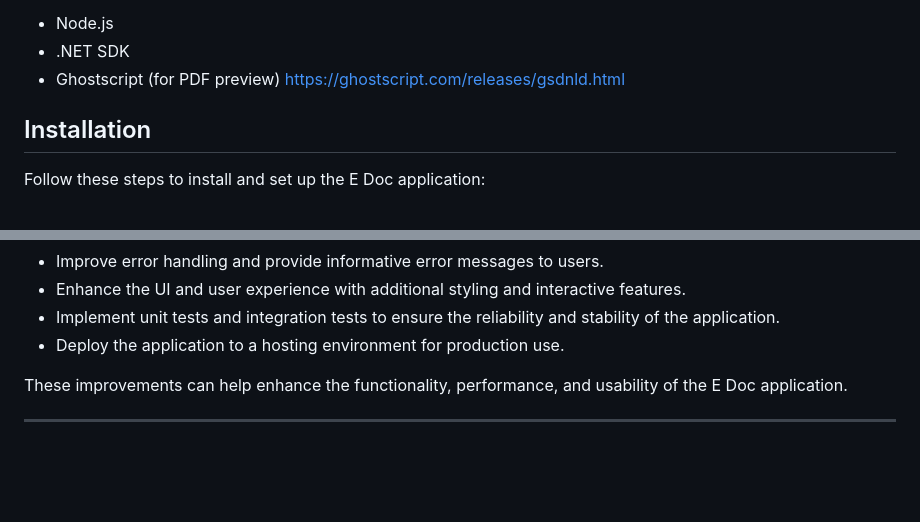
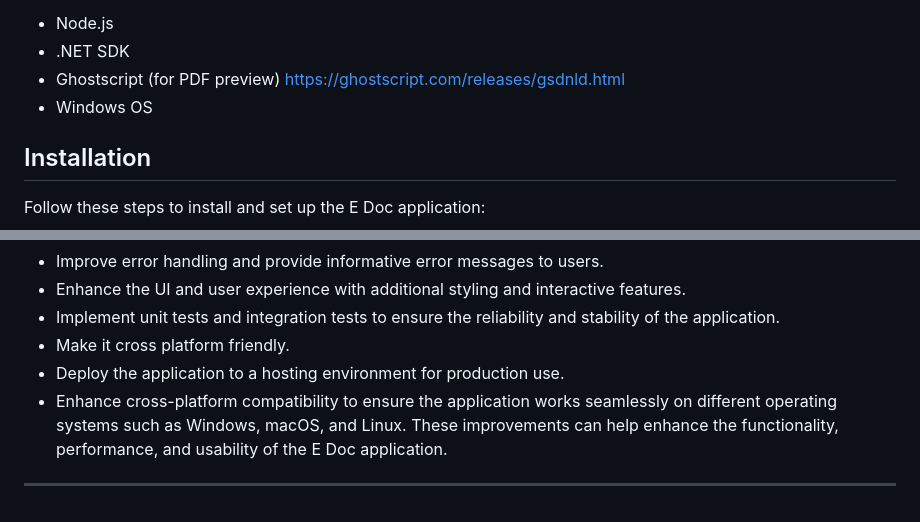
Before and after one commit to hamedkh29/edoc, a Markdown page: README.md, 2 parts joined by grey strips. Rendered like a GitHub page; blank space fills up the shorter version.

```diff
--- a/README.md
+++ b/README.md
@@ -33,6 +33,7 @@ Before running the E Doc application, ensure you have the following software ins
 *   Node.js
 *   .NET SDK
 *   Ghostscript (for PDF preview) https://ghostscript.com/releases/gsdnld.html
+*   Windows OS
 
 Installation
 ------------
@@ -97,8 +98,9 @@ Here are some potential areas for improvement in the E Doc application:
 *   Improve error handling and provide informative error messages to users.
 *   Enhance the UI and user experience with additional styling and interactive features.
 *   Implement unit tests and integration tests to ensure the reliability and stability of the application.
+*   Make it cross platform friendly.
 *   Deploy the application to a hosting environment for production use.
-
+*   Enhance cross-platform compatibility to ensure the application works seamlessly on different operating systems such as Windows, macOS, and Linux.
 These improvements can help enhance the functionality, performance, and usability of the E Doc application.
 
 * * *
```
